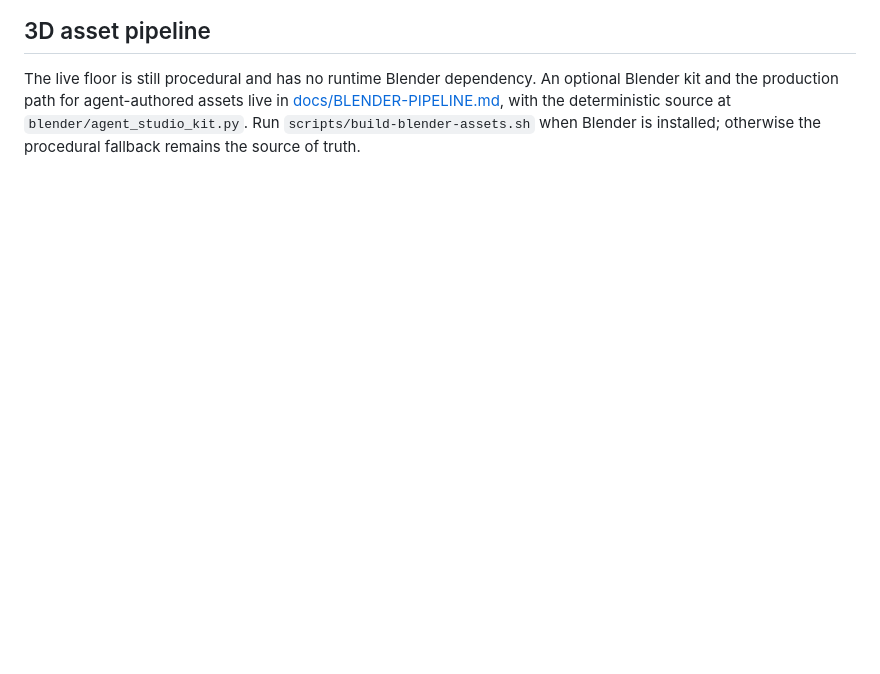
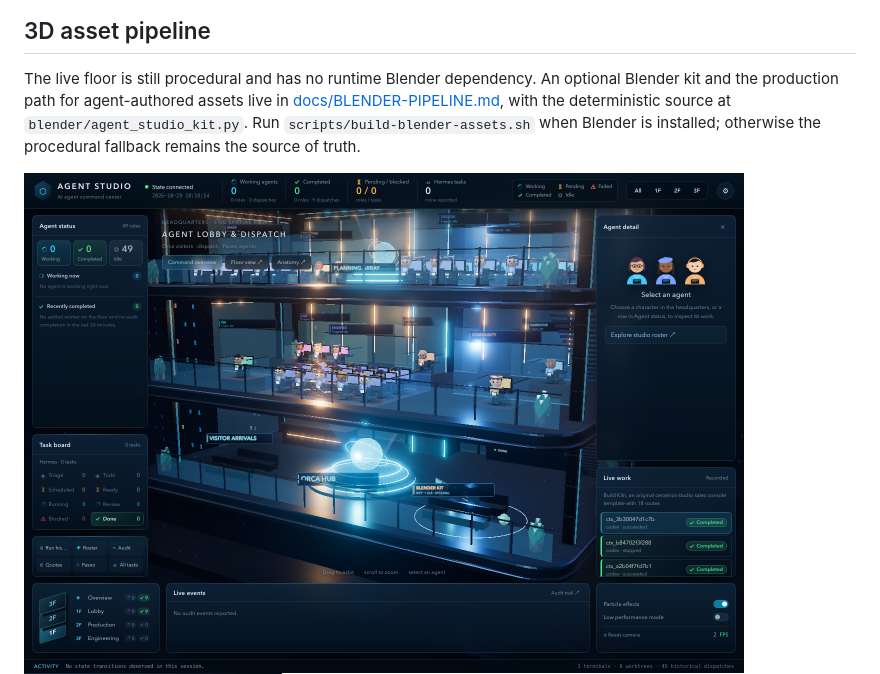
Before and after one commit to VincentNo5/agent-studio, a Markdown page: README.md, the part around the change. Drawn GitHub-style; pictures changed too: docs/floor-kit.png (added); blank space fills up the shorter version.

Commit message:
Document Blender kit on the studio floor

```diff
--- a/README.md
+++ b/README.md
@@ -27,6 +27,8 @@ and the production path for agent-authored assets live in
 [docs/BLENDER-PIPELINE.md](docs/BLENDER-PIPELINE.md), with the deterministic source at
 `blender/agent_studio_kit.py`. Run `scripts/build-blender-assets.sh` when Blender is installed;
 otherwise the procedural fallback remains the source of truth.
+
+<img src="docs/floor-kit.png" alt="Blender kit on the Agent Studio lobby floor" width="720">
 
 <img src="docs/mobile.png" alt="Mobile view" width="330">
 
```
